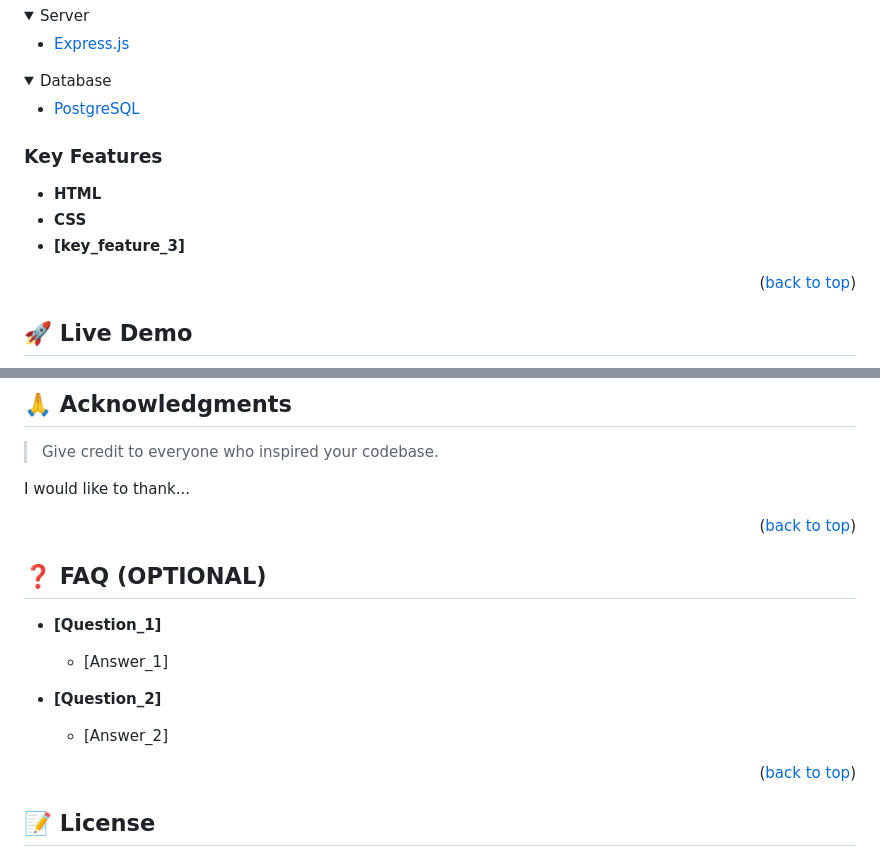
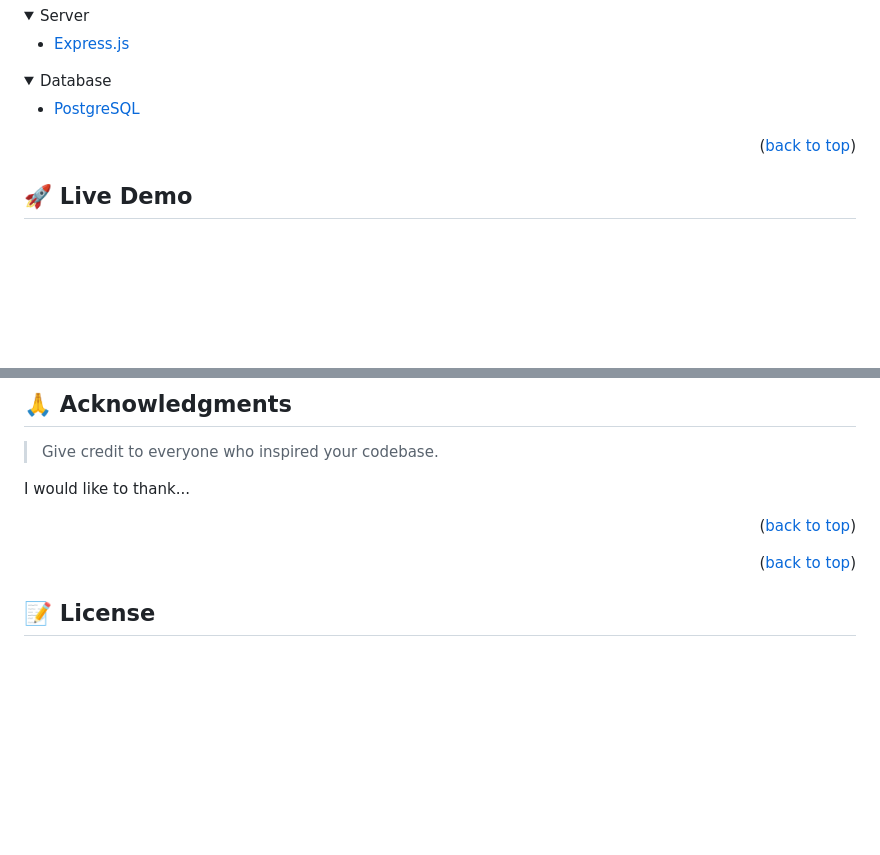
Before and after one commit to david30-maker/Personal-portfolio, a Markdown page: README.md, 2 parts joined by grey strips. Rendered like a GitHub page; folded sections open; blank space fills up the shorter version.

```diff
--- a/README.md
+++ b/README.md
@@ -61,14 +61,6 @@ The finish mobile version is about building a responsive portfolio for mobile de
     <li><a href="https://www.postgresql.org/">PostgreSQL</a></li>
   </ul>
 </details>
-
-
-### Key Features <a name="key-features"></a>
-
-
-- **HTML**
-- **CSS**
-- **[key_feature_3]**
 
 <p align="right">(<a href="#readme-top">back to top</a>)</p>
 
@@ -186,17 +178,6 @@ I would like to thank...
 
 
 
-## ❓ FAQ (OPTIONAL) <a name="faq"></a>
-
-
-- **[Question_1]**
-
-  - [Answer_1]
-
-- **[Question_2]**
-
-  - [Answer_2]
-
 <p align="right">(<a href="#readme-top">back to top</a>)</p>
 
 
```
